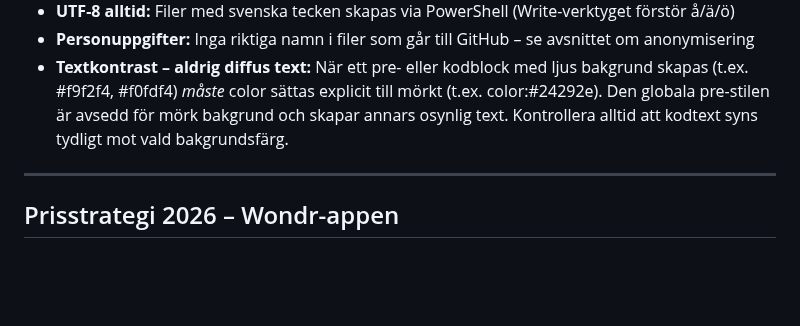
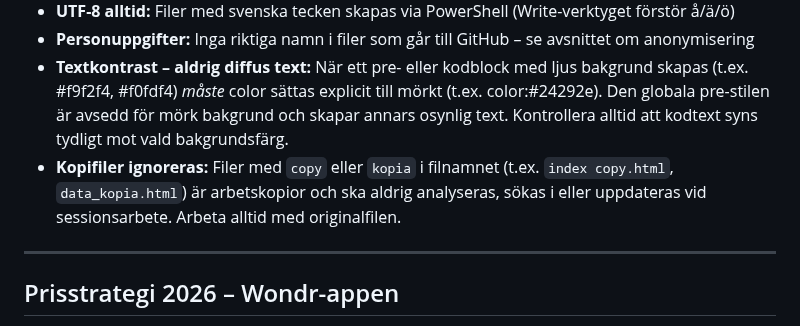
Before and after one commit to kentlundgren/foreningar, a Markdown page: BjerredsSaltsjobad/CLAUDE.md, the part around one of its changes. GitHub-like rendering; blank space fills up the shorter version.

Commit message:
Update CLAUDE.md to reflect the new version date and add guidelines for handling copy files. Enhanced clarity on file management practices to ensure proper workflow during sessions.

```diff
--- a/BjerredsSaltsjobad/CLAUDE.md
+++ b/BjerredsSaltsjobad/CLAUDE.md
@@ -203,6 +203,7 @@ Cursor är kopplat till **Git och GitHub**. Filer skapas/redigeras i Cowork och
 - **UTF-8 alltid:** Filer med svenska tecken skapas via PowerShell (Write-verktyget förstör å/ä/ö)
 - **Personuppgifter:** Inga riktiga namn i filer som går till GitHub – se avsnittet om anonymisering
 - **Textkontrast – aldrig diffus text:** När ett pre- eller kodblock med ljus bakgrund skapas (t.ex. #f9f2f4, #f0fdf4) *måste* color sättas explicit till mörkt (t.ex. color:#24292e). Den globala pre-stilen är avsedd för mörk bakgrund och skapar annars osynlig text. Kontrollera alltid att kodtext syns tydligt mot vald bakgrundsfärg.
+- **Kopifiler ignoreras:** Filer med `copy` eller `kopia` i filnamnet (t.ex. `index copy.html`, `data_kopia.html`) är arbetskopior och ska aldrig analyseras, sökas i eller uppdateras vid sessionsarbete. Arbeta alltid med originalfilen.
 
 ---
 
```
Also changed, not shown: other parts of BjerredsSaltsjobad/CLAUDE.md (+1 -1 lines).
